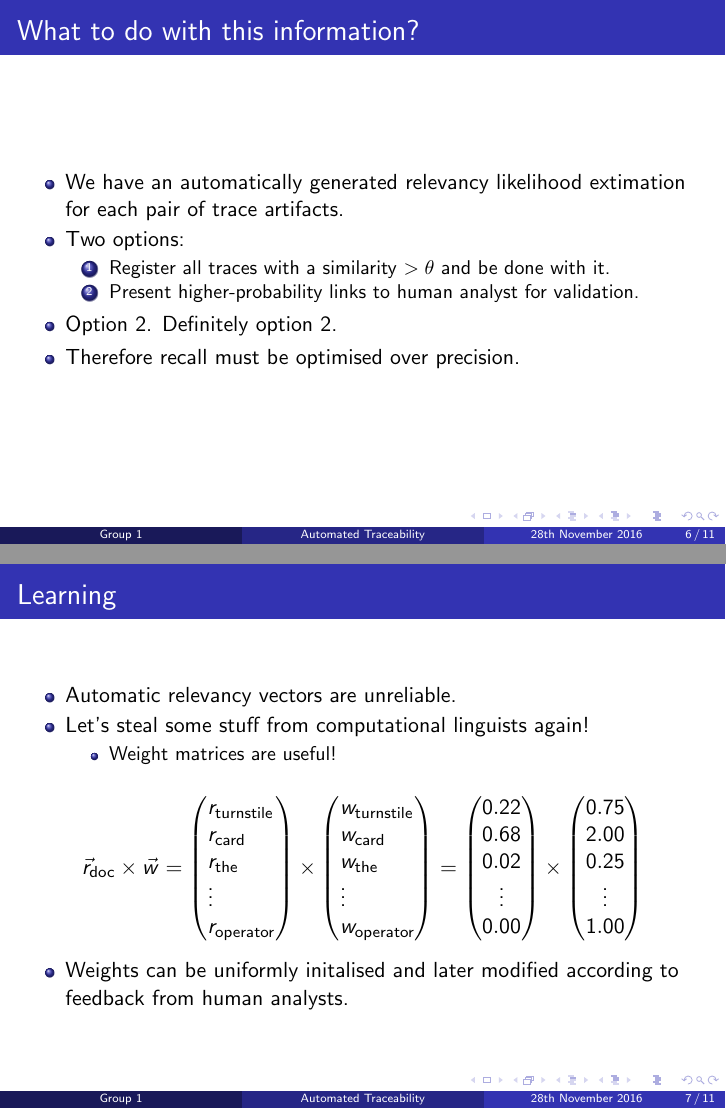
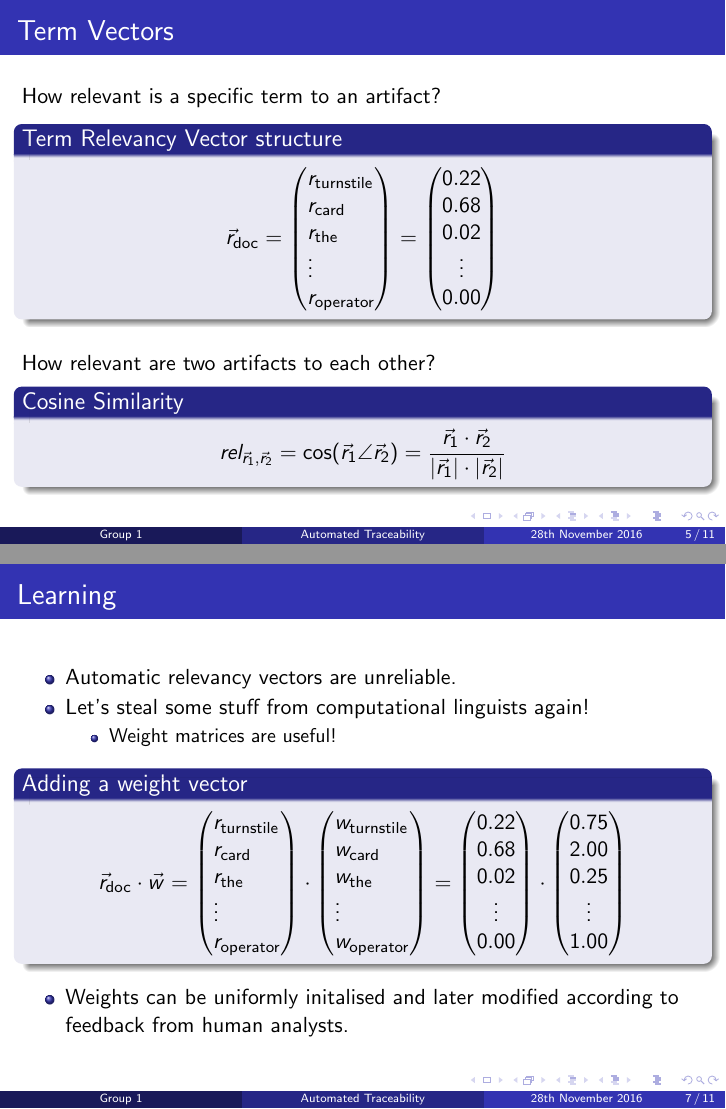
Before and after one commit to herrdiener/re2-2016-gr1, LaTeX slides (A4/A4_Presentation.tex): pages 6 and 7 of 11 before the commit and pages 5 and 7 of 11 after it, joined at a grey line. Compiled offline with pdfLaTeX.

Commit message:
A4: Some markup to avoid eye cancer

```diff
--- a/A4/A4_Presentation.tex
+++ b/A4/A4_Presentation.tex
@@ -114,7 +114,9 @@ Traditional requirements tracing is
 \frametitle{Term Vectors}
 How relevant is a specific term to an artifact?
 
-\[\vec{r}_\text{doc}=
+\begin{block}{Term Relevancy Vector structure}
+\[
+\vec{r}_\text{doc}=
 \begin{pmatrix*}[l]
   r_\text{turnstile}\\
   r_\text{card}\\
@@ -131,11 +133,15 @@ How relevant is a specific term to an artifact?
   0.00\\
 \end{pmatrix}
 \]
+\end{block}
 
 \vfill
 How relevant are two artifacts to each other?
 
-\[ rel_{\vec r_1, \vec r_2} \cos(\vec r_1 \angle \vec r_2) \]
+\begin{block}{Cosine Similarity}
+  \[ rel_{\vec r_1, \vec r_2} = \cos(\vec r_1 \angle \vec r_2)
+  = \frac{\vec r_1 \cdot \vec r_2}{|\vec r_1| \cdot |\vec r_2| } \]
+\end{block}
 
 \end{frame}
 
@@ -163,7 +169,8 @@ How relevant are two artifacts to each other?
   \end{itemize}
 \end{itemize}
 
-\[\vec{r}_\text{doc}\times \vec w=
+\begin{block}{Adding a weight vector}
+\[\vec{r}_\text{doc}\cdot \vec w=
 \begin{pmatrix*}[l]
   r_\text{turnstile}\\
   r_\text{card}\\
@@ -171,7 +178,7 @@ How relevant are two artifacts to each other?
   \vdots\\
   r_\text{operator}
 \end{pmatrix*}
-\times
+\cdot
 \begin{pmatrix*}[l]
   w_\text{turnstile}\\
   w_\text{card}\\
```
Also changed, not shown: A4/A4_Presentation.pdf, A4/A4_Presentation.tex (3 more changed lines).
